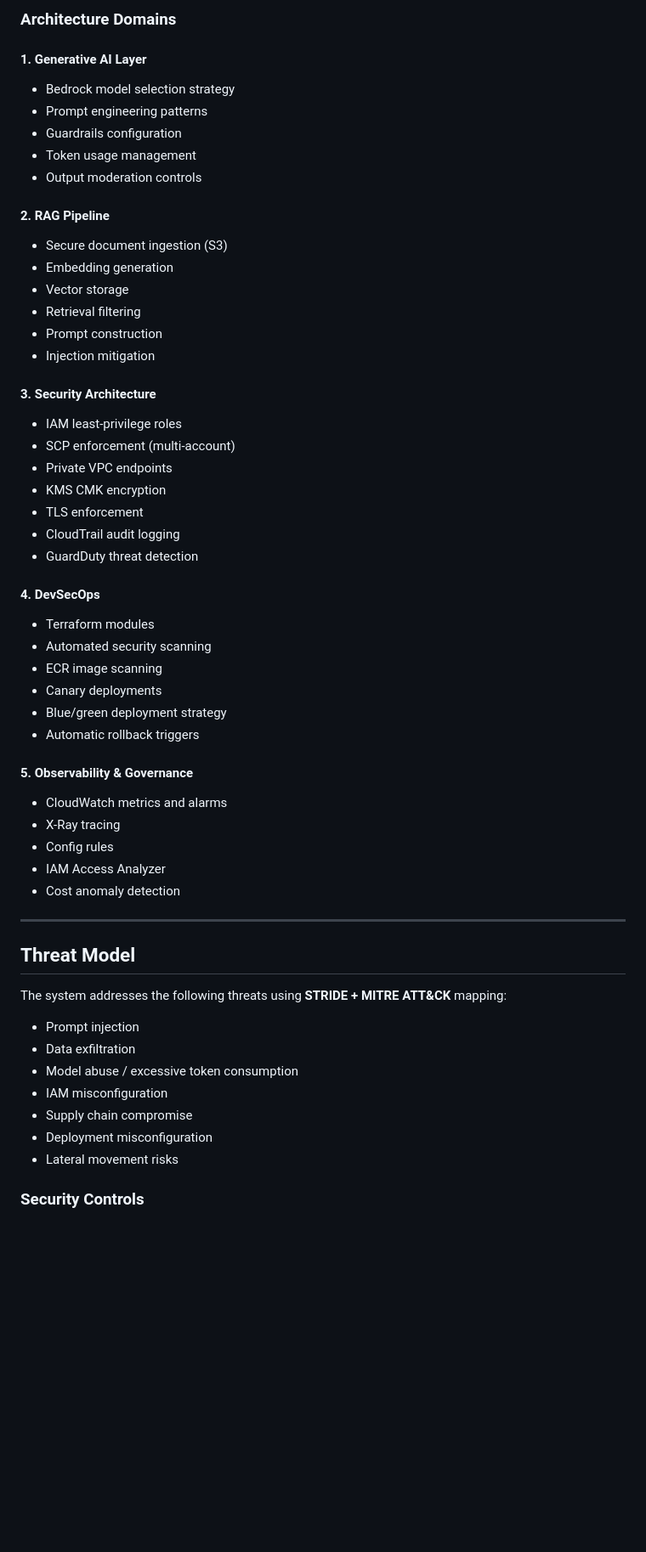
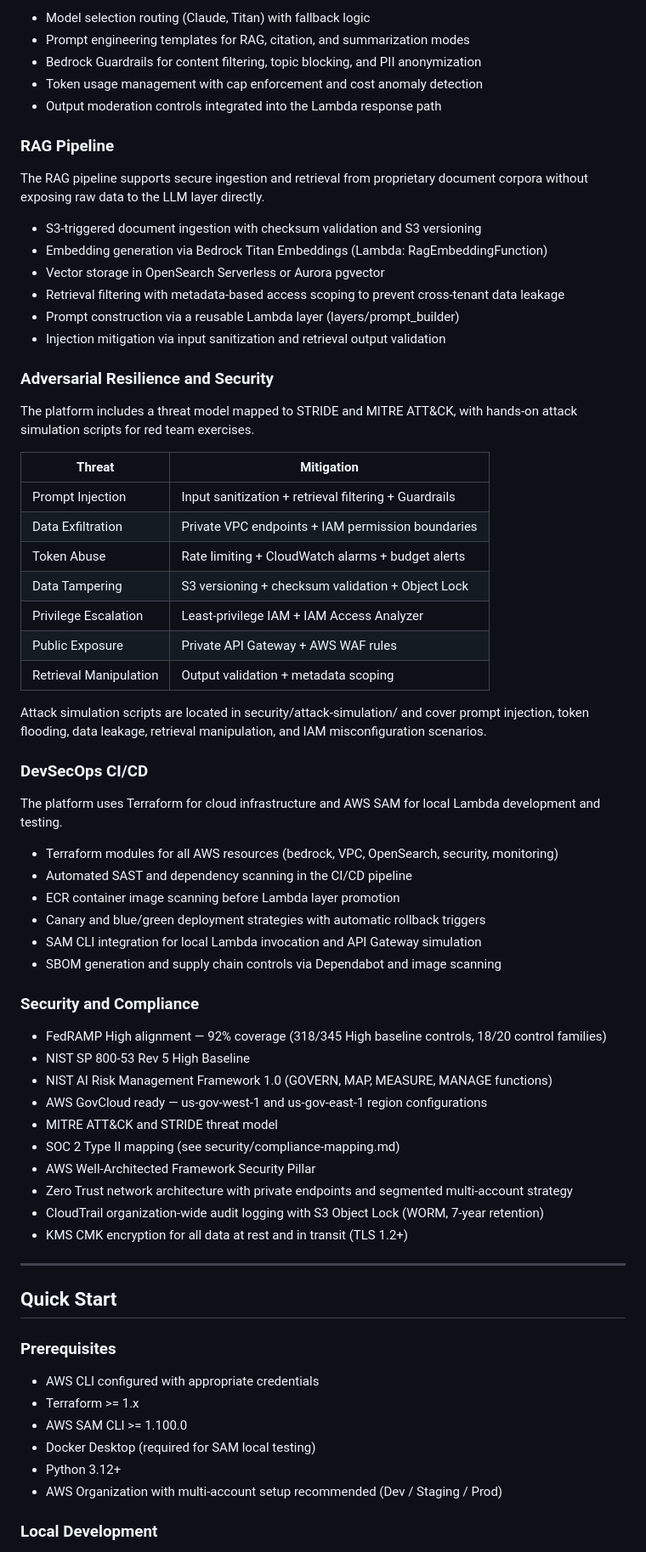
Before and after one commit to dbsectrainer/Secure-Generative-AI-Platform-on-AWS, a Markdown page: README.md, the part around one of its changes. Shown at 85% size. GitHub-like rendering; blank space fills up the shorter version.

Commit message:
docs: standardize README to BE EASY ENTERPRISES format

```diff
--- a/README.md
+++ b/README.md
@@ -64,63 +82,73 @@ This platform addresses those requirements.
 
-### Architecture Domains
+- Model selection routing (Claude, Titan) with fallback logic
+- Prompt engineering templates for RAG, citation, and summarization modes
+- Bedrock Guardrails for content filtering, topic blocking, and PII anonymization
+- Token usage management with cap enforcement and cost anomaly detection
+- Output moderation controls integrated into the Lambda response path
 
-#### 1. Generative AI Layer
+### RAG Pipeline
 
-- Bedrock model selection strategy
-- Prompt engineering patterns
-- Guardrails configuration
-- Token usage management
-- Output moderation controls
+The RAG pipeline supports secure ingestion and retrieval from proprietary document corpora without exposing raw data to the LLM layer directly.
 
-#### 2. RAG Pipeline
+- S3-triggered document ingestion with checksum validation and S3 versioning
+- Embedding generation via Bedrock Titan Embeddings (Lambda: RagEmbeddingFunction)
+- Vector storage in OpenSearch Serverless or Aurora pgvector
+- Retrieval filtering with metadata-based access scoping to prevent cross-tenant data leakage
+- Prompt construction via a reusable Lambda layer (layers/prompt_builder)
+- Injection mitigation via input sanitization and retrieval output validation
 
-- Secure document ingestion (S3)
-- Embedding generation
-- Vector storage
-- Retrieval filtering
-- Prompt construction
-- Injection mitigation
+### Adversarial Resilience and Security
 
-#### 3. Security Architecture
+The platform includes a threat model mapped to STRIDE and MITRE ATT&CK, with hands-on attack simulation scripts for red team exercises.
 
-- IAM least-privilege roles
-- SCP enforcement (multi-account)
-- Private VPC endpoints
-- KMS CMK encryption
-- TLS enforcement
-- CloudTrail audit logging
-- GuardDuty threat detection
+| Threat | Mitigation |
+| --- | --- |
+| Prompt Injection | Input sanitization + retrieval filtering + Guardrails |
+| Data Exfiltration | Private VPC endpoints + IAM permission boundaries |
+| Token Abuse | Rate limiting + CloudWatch alarms + budget alerts |
+| Data Tampering | S3 versioning + checksum validation + Object Lock |
+| Privilege Escalation | Least-privilege IAM + IAM Access Analyzer |
+| Public Exposure | Private API Gateway + AWS WAF rules |
+| Retrieval Manipulation | Output validation + metadata scoping |
 
-#### 4. DevSecOps
+Attack simulation scripts are located in security/attack-simulation/ and cover prompt injection, token flooding, data leakage, retrieval manipulation, and IAM misconfiguration scenarios.
 
-- Terraform modules
-- Automated security scanning
-- ECR image scanning
-- Canary deployments
-- Blue/green deployment strategy
-- Automatic rollback triggers
+### DevSecOps CI/CD
 
-#### 5. Observability & Governance
+The platform uses Terraform for cloud infrastructure and AWS SAM for local Lambda development and testing.
 
-- CloudWatch metrics and alarms
-- X-Ray tracing
-- Config rules
-- IAM Access Analyzer
-- Cost anomaly detection
+- Terraform modules for all AWS resources (bedrock, VPC, OpenSearch, security, monitoring)
+- Automated SAST and dependency scanning in the CI/CD pipeline
+- ECR container image scanning before Lambda layer promotion
+- Canary and blue/green deployment strategies with automatic rollback triggers
+- SAM CLI integration for local Lambda invocation and API Gateway simulation
+- SBOM generation and supply chain controls via Dependabot and image scanning
+
+### Security and Compliance
+
+- FedRAMP High alignment — 92% coverage (318/345 High baseline controls, 18/20 control families)
+- NIST SP 800-53 Rev 5 High Baseline
+- NIST AI Risk Management Framework 1.0 (GOVERN, MAP, MEASURE, MANAGE functions)
+- AWS GovCloud ready — us-gov-west-1 and us-gov-east-1 region configurations
+- MITRE ATT&CK and STRIDE threat model
+- SOC 2 Type II mapping (see security/compliance-mapping.md)
+- AWS Well-Architected Framework Security Pillar
+- Zero Trust network architecture with private endpoints and segmented multi-account strategy
+- CloudTrail organization-wide audit logging with S3 Object Lock (WORM, 7-year retention)
+- KMS CMK encryption for all data at rest and in transit (TLS 1.2+)
 
 ---
 
-## Threat Model
+## Quick Start
 
-The system addresses the following threats using **STRIDE + MITRE ATT&CK** mapping:
+### Prerequisites
 
-- Prompt injection
-- Data exfiltration
-- Model abuse / excessive token consumption
-- IAM misconfiguration
-- Supply chain compromise
-- Deployment misconfiguration
-- Lateral movement risks
+- AWS CLI configured with appropriate credentials
+- Terraform >= 1.x
+- AWS SAM CLI >= 1.100.0
+- Docker Desktop (required for SAM local testing)
+- Python 3.12+
+- AWS Organization with multi-account setup recommended (Dev / Staging / Prod)
 
-### Security Controls
+### Local Development
 
```
Also changed, not shown: other parts of README.md (+197 -169 lines).
